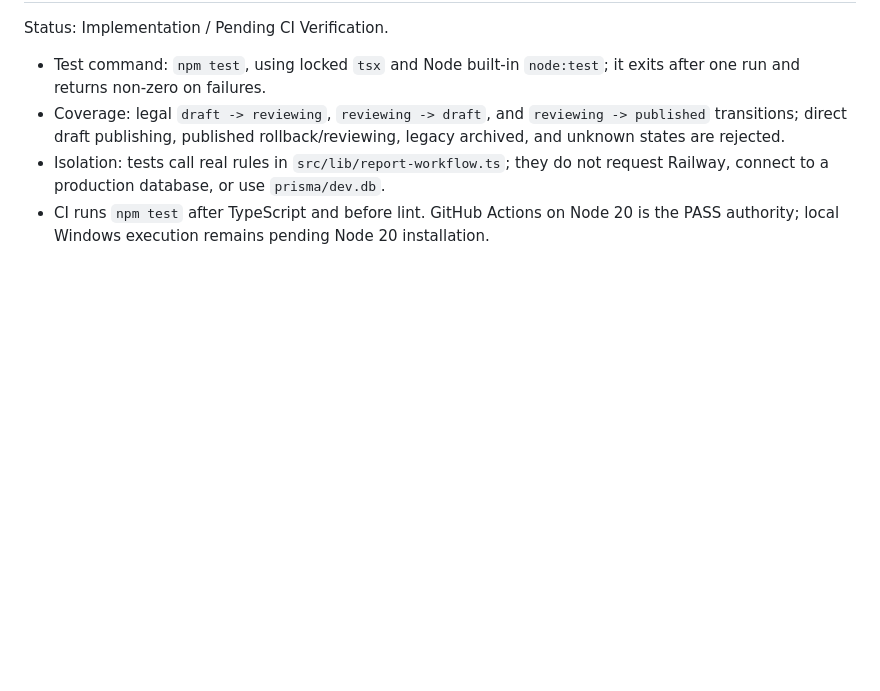
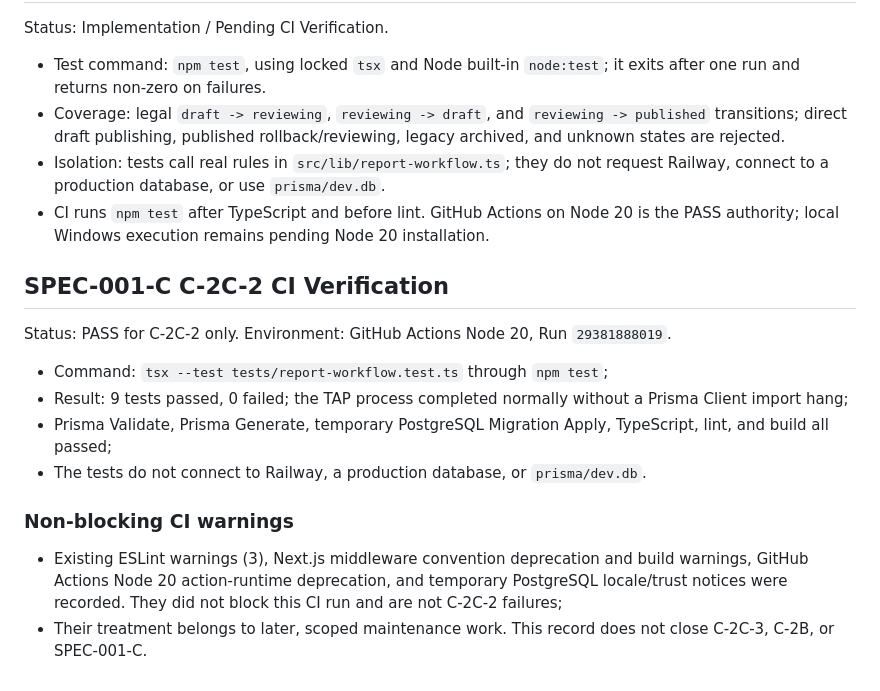
Before and after one commit to XiaoCaicccc/rock-drill-data-platform, a Markdown page: docs/07_TESTING.md, the part around the change. Rendered like a GitHub page; blank space fills up the shorter version.

Commit message:
docs(spec-001-c): record C-2C-2 CI verification

```diff
--- a/docs/07_TESTING.md
+++ b/docs/07_TESTING.md
@@ -166,3 +166,18 @@ Status: Implementation / Pending CI Verification.
 - Coverage: legal `draft -> reviewing`, `reviewing -> draft`, and `reviewing -> published` transitions; direct draft publishing, published rollback/reviewing, legacy archived, and unknown states are rejected.
 - Isolation: tests call real rules in `src/lib/report-workflow.ts`; they do not request Railway, connect to a production database, or use `prisma/dev.db`.
 - CI runs `npm test` after TypeScript and before lint. GitHub Actions on Node 20 is the PASS authority; local Windows execution remains pending Node 20 installation.
+
+## SPEC-001-C C-2C-2 CI Verification
+
+Status: PASS for C-2C-2 only.
+Environment: GitHub Actions Node 20, Run `29381888019`.
+
+- Command: `tsx --test tests/report-workflow.test.ts` through `npm test`;
+- Result: 9 tests passed, 0 failed; the TAP process completed normally without a Prisma Client import hang;
+- Prisma Validate, Prisma Generate, temporary PostgreSQL Migration Apply, TypeScript, lint, and build all passed;
+- The tests do not connect to Railway, a production database, or `prisma/dev.db`.
+
+### Non-blocking CI warnings
+
+- Existing ESLint warnings (3), Next.js middleware convention deprecation and build warnings, GitHub Actions Node 20 action-runtime deprecation, and temporary PostgreSQL locale/trust notices were recorded. They did not block this CI run and are not C-2C-2 failures;
+- Their treatment belongs to later, scoped maintenance work. This record does not close C-2C-3, C-2B, or SPEC-001-C.
```
Also changed, not shown: docs/specs/SPEC-001-C-system-hardening-and-baseline.md (+13 -0 lines).
